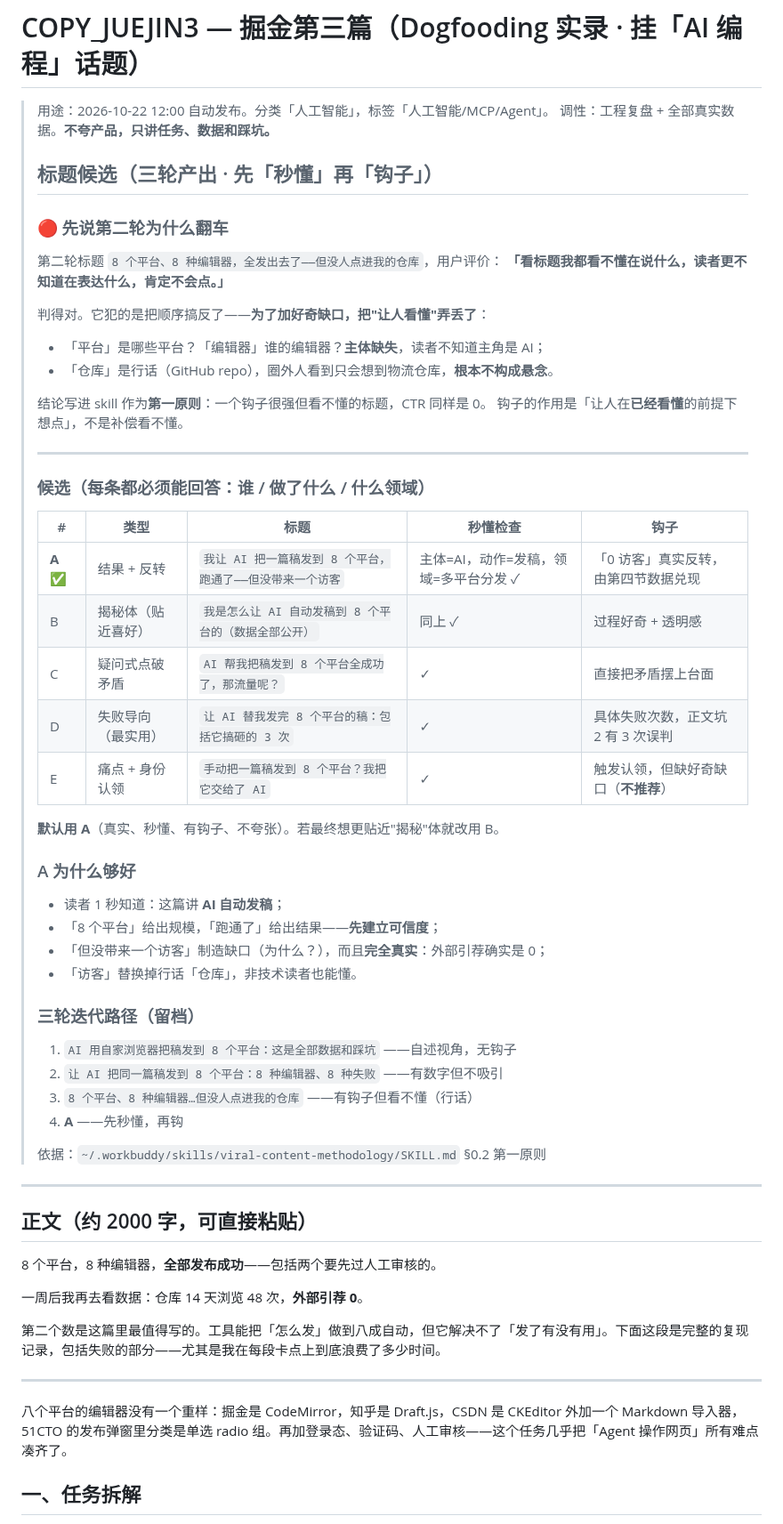
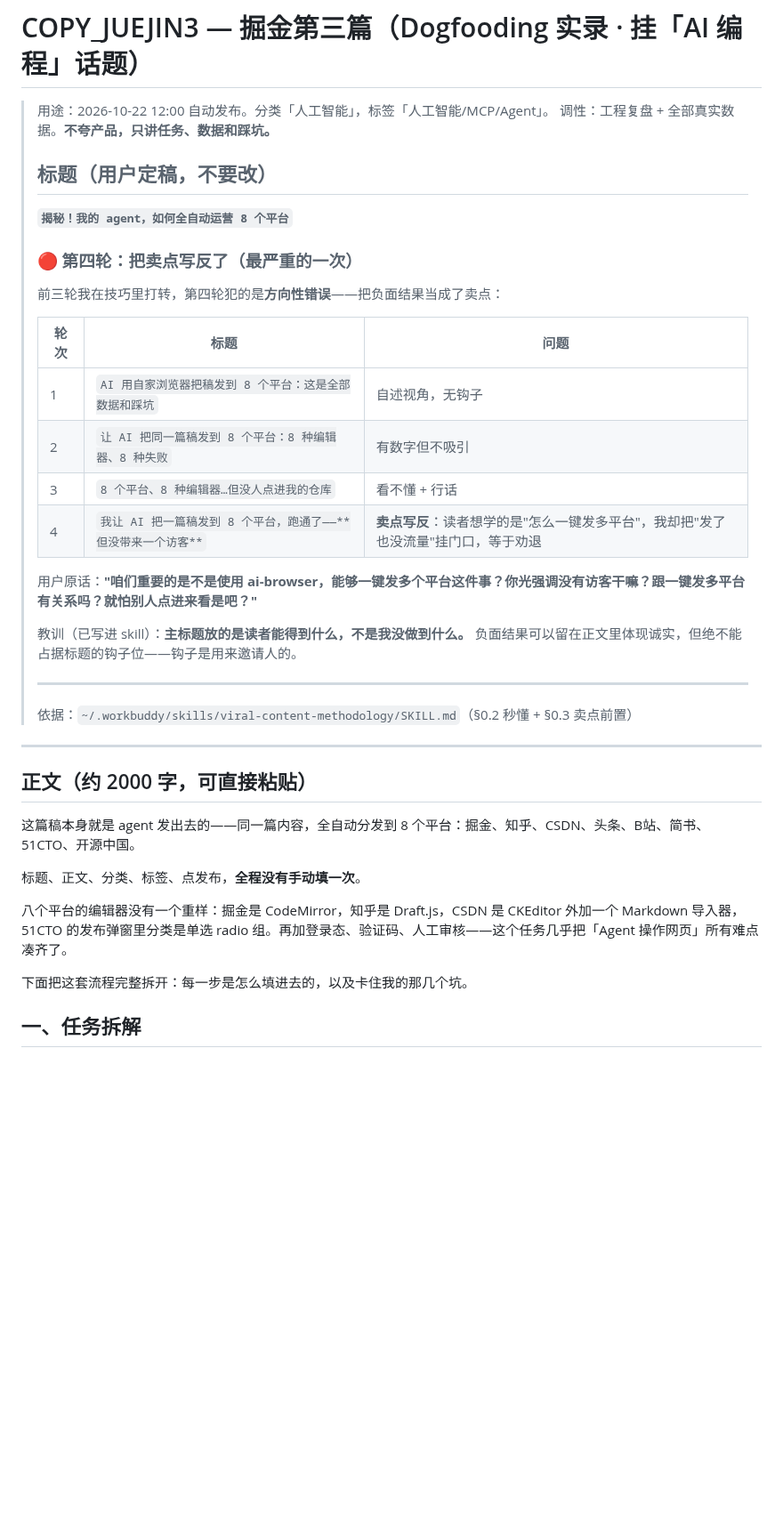
Before and after one commit to Glittering/ai-browser, a Markdown page: docs/marketing/COPY_JUEJIN3.md, the part around one of its changes. Shown at 89% size. GitHub-like rendering; blank space fills up the shorter version.

Commit message:
fix(marketing): 标题第五轮——用户定稿，卖点写反的根因修正
前四轮我把「没带来访客」当钩子，方向错了：产品卖点是「一键全自动
发 8 个平台」，强调没流量等于劝退，且与卖点无关。

- 标题定稿：揭秘！我的 agent，如何全自动运营 8 个平台
- 开头重写：从"8平台成功→但引荐0"改为"这篇稿就是 agent 发的，
  同内容全自动分发 8 平台，全程没手动填一次"
- 第四节改中性：真实数据保留，去掉"工具解决不了发了有没有用"
  这类自我否定，未解决的作为"下一轮"列一句
- skill §0.3 新增：主标题放读者能得到什么，不放我没做到的；
  负面留正文不进标题；"虽然…但没…"结构警惕；正文别写成劝退文
- PLAYBOOK checklist 加「卖点前置」为第一项

```diff
--- a/docs/marketing/COPY_JUEJIN3.md
+++ b/docs/marketing/COPY_JUEJIN3.md
@@ -3,61 +3,41 @@
 > 用途：2026-10-22 12:00 自动发布。分类「人工智能」，标签「人工智能/MCP/Agent」。
 > 调性：工程复盘 + 全部真实数据。**不夸产品，只讲任务、数据和踩坑。**
 >
-> ## 标题候选（三轮产出 · 先「秒懂」再「钩子」）
+> ## 标题（用户定稿，不要改）
 >
-> ### 🔴 先说第二轮为什么翻车
+> **`揭秘！我的 agent，如何全自动运营 8 个平台`**
 >
-> 第二轮标题 `8 个平台、8 种编辑器，全发出去了——但没人点进我的仓库`，用户评价：
-> **「看标题我都看不懂在说什么，读者更不知道在表达什么，肯定不会点。」**
+> ### 🔴 第四轮：把卖点写反了（最严重的一次）
 >
-> 判得对。它犯的是把顺序搞反了——**为了加好奇缺口，把"让人看懂"弄丢了**：
-> - 「平台」是哪些平台？「编辑器」谁的编辑器？**主体缺失**，读者不知道主角是 AI；
-> - 「仓库」是行话（GitHub repo），圈外人看到只会想到物流仓库，**根本不构成悬念**。
+> 前三轮我在技巧里打转，第四轮犯的是**方向性错误**——把负面结果当成了卖点：
 >
-> 结论写进 skill 作为**第一原则**：一个钩子很强但看不懂的标题，CTR 同样是 0。
-> 钩子的作用是「让人在**已经看懂**的前提下想点」，不是补偿看不懂。
+> | 轮次 | 标题 | 问题 |
+> |---|---|---|
+> | 1 | `AI 用自家浏览器把稿发到 8 个平台：这是全部数据和踩坑` | 自述视角，无钩子 |
+> | 2 | `让 AI 把同一篇稿发到 8 个平台：8 种编辑器、8 种失败` | 有数字但不吸引 |
+> | 3 | `8 个平台、8 种编辑器…但没人点进我的仓库` | 看不懂 + 行话 |
+> | 4 | `我让 AI 把一篇稿发到 8 个平台，跑通了——**但没带来一个访客**` | **卖点写反**：读者想学的是"怎么一键发多平台"，我却把"发了也没流量"挂门口，等于劝退 |
+>
+> 用户原话：**"咱们重要的是不是使用 ai-browser，能够一键发多个平台这件事？你光强调没有访客干嘛？跟一键发多平台有关系吗？就怕别人点进来看是吧？"**
+>
+> 教训（已写进 skill）：**主标题放的是读者能得到什么，不是我没做到什么。**
+> 负面结果可以留在正文里体现诚实，但绝不能占据标题的钩子位——钩子是用来邀请人的。
 >
 > ---
 >
-> ### 候选（每条都必须能回答：谁 / 做了什么 / 什么领域）
->
-> | # | 类型 | 标题 | 秒懂检查 | 钩子 |
-> |---|---|---|---|---|
-> | **A** ✅ | 结果 + 反转 | `我让 AI 把一篇稿发到 8 个平台，跑通了——但没带来一个访客` | 主体=AI，动作=发稿，领域=多平台分发 ✓ | 「0 访客」真实反转，由第四节数据兑现 |
-> | B | 揭秘体（贴近喜好） | `我是怎么让 AI 自动发稿到 8 个平台的（数据全部公开）` | 同上 ✓ | 过程好奇 + 透明感 |
-> | C | 疑问式点破矛盾 | `AI 帮我把稿发到 8 个平台全成功了，那流量呢？` | ✓ | 直接把矛盾摆上台面 |
-> | D | 失败导向（最实用） | `让 AI 替我发完 8 个平台的稿：包括它搞砸的 3 次` | ✓ | 具体失败次数，正文坑 2 有 3 次误判 |
-> | E | 痛点 + 身份认领 | `手动把一篇稿发到 8 个平台？我把它交给了 AI` | ✓ | 触发认领，但缺好奇缺口（**不推荐**）|
->
-> **默认用 A**（真实、秒懂、有钩子、不夸张）。若最终想更贴近"揭秘"体就改用 B。
->
-> ### A 为什么够好
-> - 读者 1 秒知道：这篇讲 **AI 自动发稿**；
-> - 「8 个平台」给出规模，「跑通了」给出结果——**先建立可信度**；
-> - 「但没带来一个访客」制造缺口（为什么？），而且**完全真实**：外部引荐确实是 0；
-> - 「访客」替换掉行话「仓库」，非技术读者也能懂。
->
-> ### 三轮迭代路径（留档）
-> 1. `AI 用自家浏览器把稿发到 8 个平台：这是全部数据和踩坑` ——自述视角，无钩子
-> 2. `让 AI 把同一篇稿发到 8 个平台：8 种编辑器、8 种失败` ——有数字但不吸引
-> 3. `8 个平台、8 种编辑器…但没人点进我的仓库` ——有钩子但看不懂（行话）
-> 4. **A** ——先秒懂，再钩
->
-> 依据：`~/.workbuddy/skills/viral-content-methodology/SKILL.md` §0.2 第一原则
+> 依据：`~/.workbuddy/skills/viral-content-methodology/SKILL.md`（§0.2 秒懂 + §0.3 卖点前置）
 
 ---
 
 ## 正文（约 2000 字，可直接粘贴）
 
-8 个平台，8 种编辑器，**全部发布成功**——包括两个要先过人工审核的。
+这篇稿本身就是 agent 发出去的——同一篇内容，全自动分发到 8 个平台：掘金、知乎、CSDN、头条、B站、简书、51CTO、开源中国。
 
-一周后我再去看数据：仓库 14 天浏览 48 次，**外部引荐 0**。
-
-第二个数是这篇里最值得写的。工具能把「怎么发」做到八成自动，但它解决不了「发了有没有用」。下面这段是完整的复现记录，包括失败的部分——尤其是我在每段卡点上到底浪费了多少时间。
-
----
+标题、正文、分类、标签、点发布，**全程没有手动填一次**。
 
 八个平台的编辑器没有一个重样：掘金是 CodeMirror，知乎是 Draft.js，CSDN 是 CKEditor 外加一个 Markdown 导入器，51CTO 的发布弹窗里分类是单选 radio 组。再加登录态、验证码、人工审核——这个任务几乎把「Agent 操作网页」所有难点凑齐了。
+
+下面把这套流程完整拆开：每一步是怎么填进去的，以及卡住我的那几个坑。
 
 ## 一、任务拆解
 
```
Also changed, not shown: other parts of docs/marketing/COPY_JUEJIN3.md (+5 -3 lines), docs/marketing/PER_PLATFORM_PLAYBOOK.md (+4 -2 lines).
